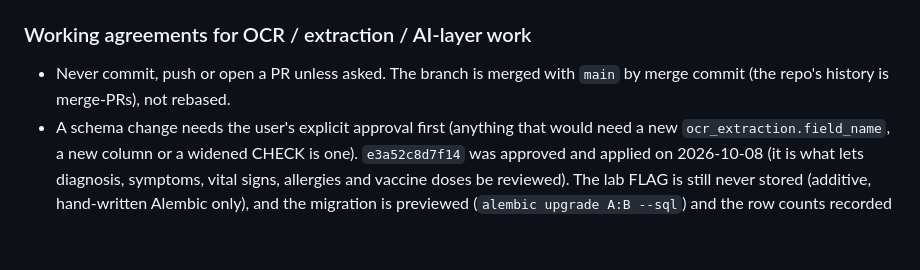
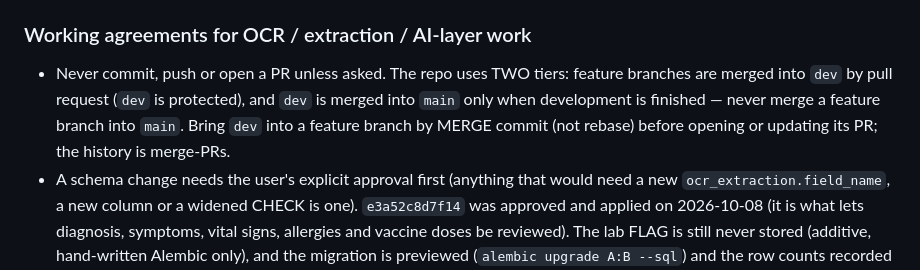
Before and after one commit to abdurrahmantaherr/CuraNode-ai, a Markdown page: CLAUDE.md, the part around one of its changes. Rendered like a GitHub page; blank space fills up the shorter version.

Commit message:
docs: record the two-tier branch flow and the outcome of merging dev
CLAUDE.md said to merge feature branches with main and that main had moved
ahead with 11 conflicting files. The team's flow is feature -> dev (protected),
with dev merged into main only at the end, and the merge with dev is now done
(PR #10). Records what that merge needed (real migrations replacing the
placeholders, uv.lock regenerated) and the one known failing test that also
fails on dev (Python 3.14 accepts "24:00").

Co-Authored-By: Claude Sonnet 5.5 <noreply@anthropic.com>

```diff
--- a/CLAUDE.md
+++ b/CLAUDE.md
@@ -261,7 +261,7 @@ docs/                          # Product requirements, technical design, design
 
 ### Working agreements for OCR / extraction / AI-layer work
 
-- Never commit, push or open a PR unless asked. The branch is merged with `main` by merge commit (the repo's history is merge-PRs), not rebased.
+- Never commit, push or open a PR unless asked. The repo uses TWO tiers: feature branches are merged into `dev` by pull request (`dev` is protected), and `dev` is merged into `main` only when development is finished — never merge a feature branch into `main`. Bring `dev` into a feature branch by MERGE commit (not rebase) before opening or updating its PR; the history is merge-PRs.
 - A schema change needs the user's explicit approval first (anything that would need a new `ocr_extraction.field_name`, a new column or a widened CHECK is one). `e3a52c8d7f14` was approved and applied on 2026-10-08 (it is what lets diagnosis, symptoms, vital signs, allergies and vaccine doses be reviewed). The lab FLAG is still never stored (additive, hand-written Alembic only), and the migration is previewed (`alembic upgrade A:B --sql`) and the row counts recorded before it is applied.
 - The FINALIZED branch of `frontend/templates/documents/detail.html` (the saved record) was off limits until 2026-10-08, when the user lifted that rule for the clinical-sections / lab-flag / vaccine-table work (it now renders `partials/doc_sections.html`). Treat any FURTHER change to the saved record page as needing the user's say-so again.
 - Keep `run_ocr` decoupled from document type, and `run_ocr` / `OcrResult` backward compatible (new fields have defaults; never rename or remove). Do not replace Tesseract or add an OCR engine (handwriting was removed on purpose); keep Urdu (eng+urd) working; keep the size/pixel defences and every distinct error code.
```
Also changed, not shown: other parts of CLAUDE.md (+1 -1 lines).
